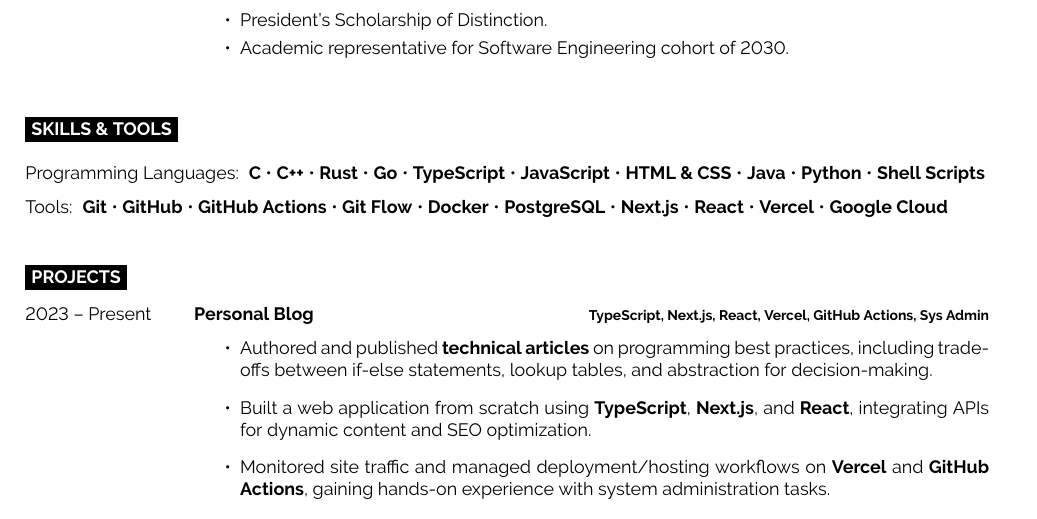
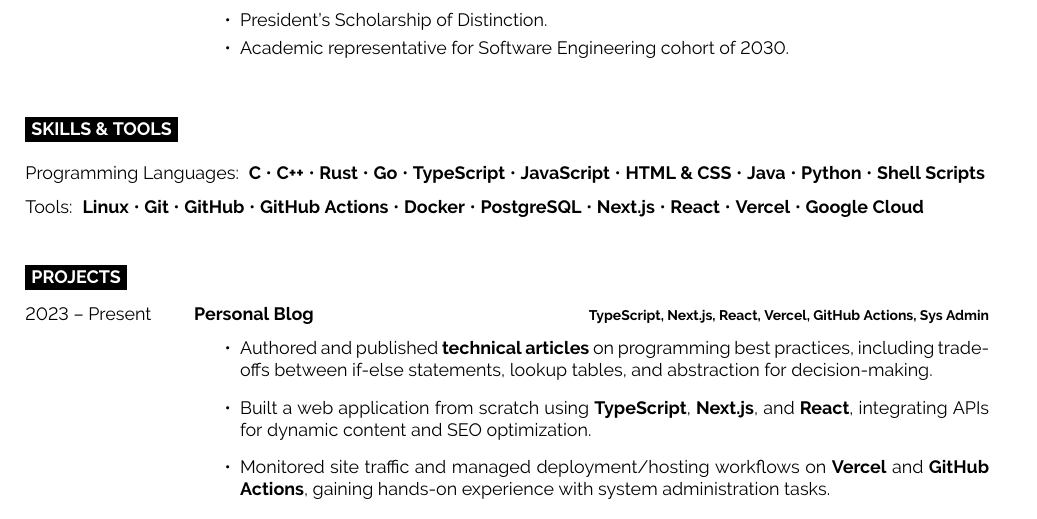
Before and after one commit to powersagitar/resume, a LaTeX document (main.tex): part of the page, cut so that both start at the same text. Compiled offline with pdfLaTeX.

Commit message:
add linux to tools

```diff
--- a/main.tex
+++ b/main.tex
@@ -124,10 +124,10 @@
 
 Tools:
 \begin{itemize*}
-  \item[] \textbf{Git}
+  \item[] \textbf{Linux}
+  \item \textbf{Git}
   \item \textbf{GitHub}
   \item \textbf{GitHub Actions}
-  \item \textbf{Git Flow}
   \item \textbf{Docker}
   \item \textbf{PostgreSQL}
   \item \textbf{Next.js}
```
